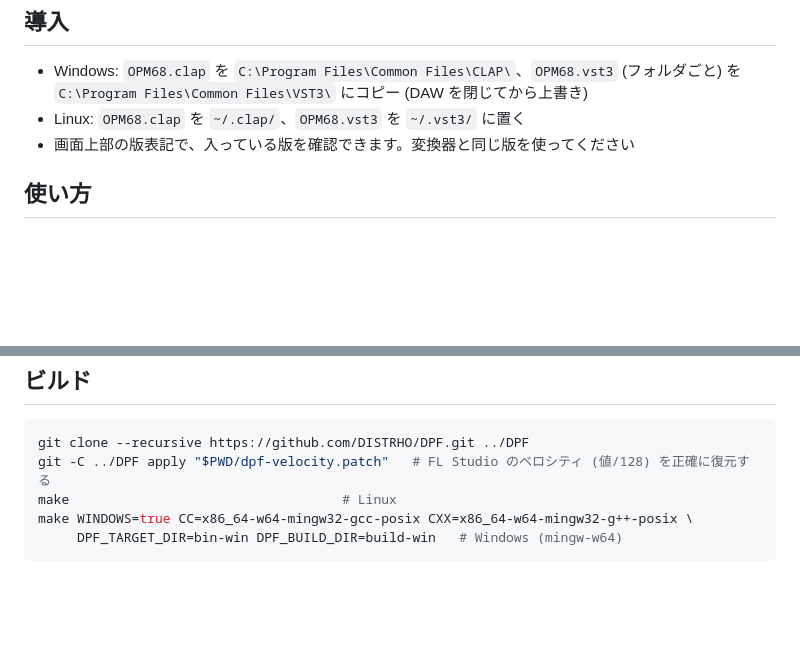
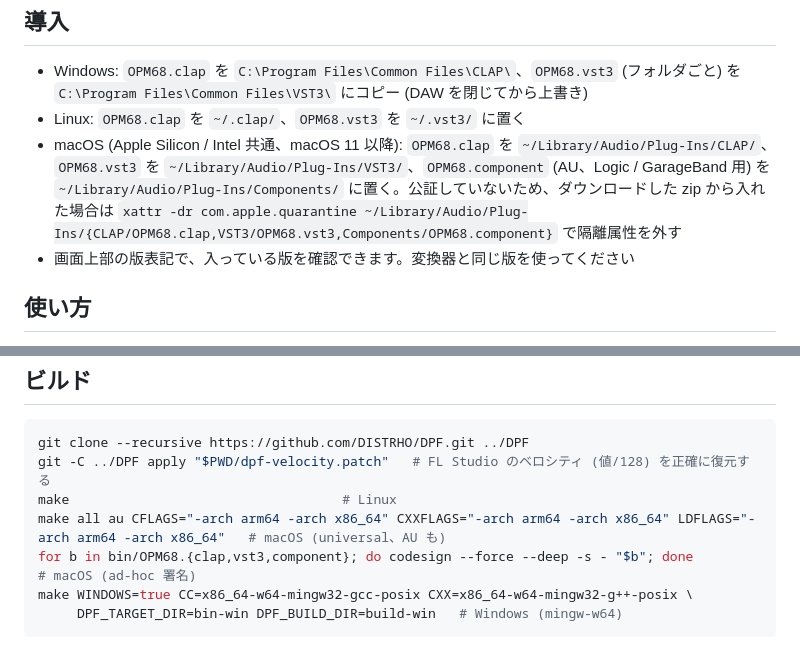
Before and after one commit to YosAwed/MDXPCM2MIDI, a Markdown page: plugin/opm68/README.md, 2 parts joined by grey strips. GitHub-like rendering; blank space fills up the shorter version.

````diff
--- a/plugin/opm68/README.md
+++ b/plugin/opm68/README.md
@@ -18,6 +18,7 @@ MDXPCM2MIDI の出力を X68000 と同じ YM2151 で鳴らすためのプラグ
 ## 導入
 - Windows: `OPM68.clap` を `C:\Program Files\Common Files\CLAP\`、`OPM68.vst3` (フォルダごと) を `C:\Program Files\Common Files\VST3\` にコピー (DAW を閉じてから上書き)
 - Linux: `OPM68.clap` を `~/.clap/`、`OPM68.vst3` を `~/.vst3/` に置く
+- macOS (Apple Silicon / Intel 共通、macOS 11 以降): `OPM68.clap` を `~/Library/Audio/Plug-Ins/CLAP/`、`OPM68.vst3` を `~/Library/Audio/Plug-Ins/VST3/`、`OPM68.component` (AU、Logic / GarageBand 用) を `~/Library/Audio/Plug-Ins/Components/` に置く。公証していないため、ダウンロードした zip から入れた場合は `xattr -dr com.apple.quarantine ~/Library/Audio/Plug-Ins/{CLAP/OPM68.clap,VST3/OPM68.vst3,Components/OPM68.component}` で隔離属性を外す
 - 画面上部の版表記で、入っている版を確認できます。変換器と同じ版を使ってください
 
 ## 使い方
@@ -50,6 +51,8 @@ MDX のコマンドと同じ位置に置いた短い「制御ノート」で送
 git clone --recursive https://github.com/DISTRHO/DPF.git ../DPF
 git -C ../DPF apply "$PWD/dpf-velocity.patch"   # FL Studio のベロシティ (値/128) を正確に復元する
 make                                   # Linux
+make all au CFLAGS="-arch arm64 -arch x86_64" CXXFLAGS="-arch arm64 -arch x86_64" LDFLAGS="-arch arm64 -arch x86_64"   # macOS (universal、AU も)
+for b in bin/OPM68.{clap,vst3,component}; do codesign --force --deep -s - "$b"; done                                    # macOS (ad-hoc 署名)
 make WINDOWS=true CC=x86_64-w64-mingw32-gcc-posix CXX=x86_64-w64-mingw32-g++-posix \
      DPF_TARGET_DIR=bin-win DPF_BUILD_DIR=build-win   # Windows (mingw-w64)
 ```
````
Also changed, not shown: README.md (+16 -2 lines).
